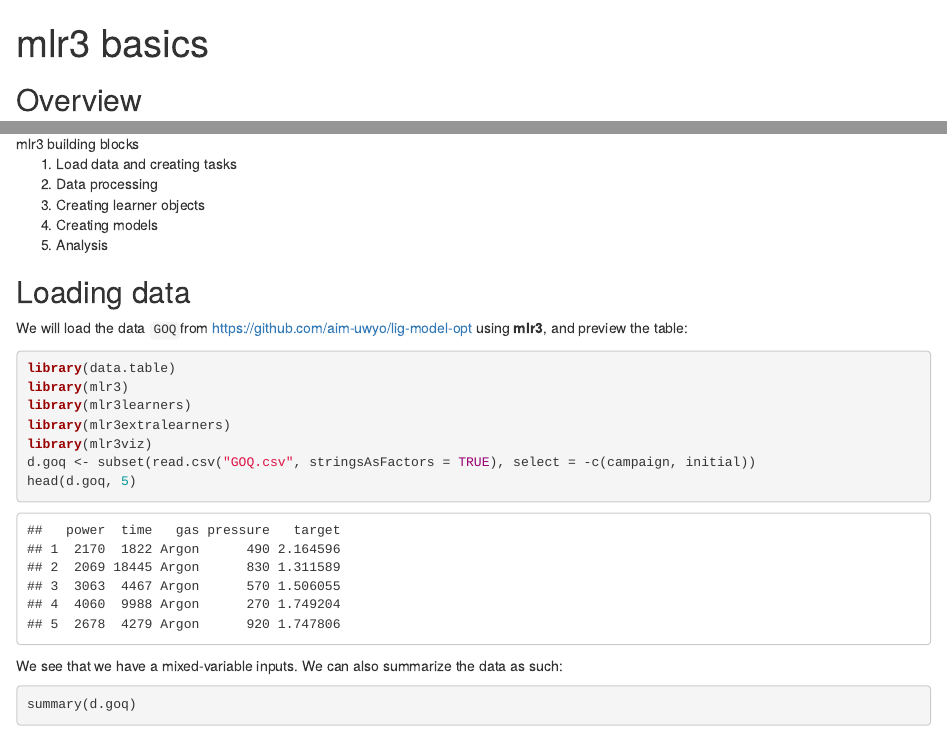
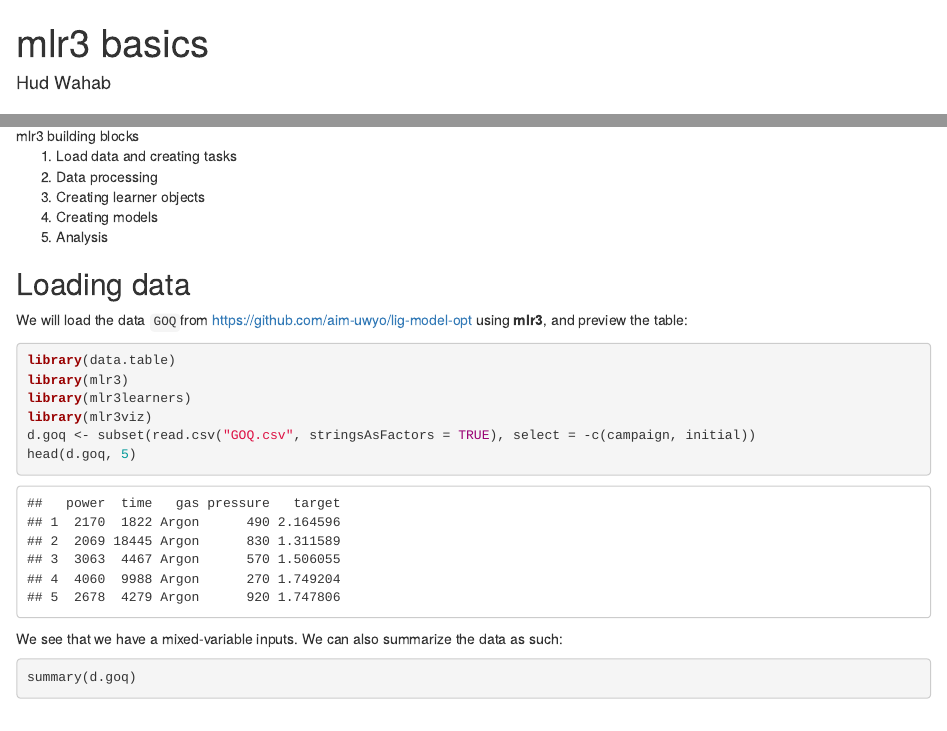
Before and after one commit to hududed/demo-mbo, an R Markdown document (mlr3-basics.Rmd): the page in a window 1100 px wide, from its top, and a second part further down, joined at a grey line. Rendered offline with R 4.5, knitr and Pandoc, with nearby package versions; some code elsewhere in the file could not run offline; common packages that the code uses without loading them are loaded.

Commit message:
remove mlr3extralearners

```diff
--- a/mlr3-basics.Rmd
+++ b/mlr3-basics.Rmd
@@ -1,5 +1,6 @@
 ---
 title: "mlr3 basics"
+author: "Hud Wahab"
 output: html_notebook
 echo: 'https://github.com/hududed/demo-mbo/blob/main/mlr3-basics.Rmd'
 ---
@@ -22,7 +23,6 @@ We will load the data `GOQ`from <https://github.com/aim-uwyo/lig-model-opt> usin
 library(data.table)
 library(mlr3)
 library(mlr3learners)
-library(mlr3extralearners)
 library(mlr3viz)
 d.goq <- subset(read.csv("GOQ.csv", stringsAsFactors = TRUE), select = -c(campaign, initial))
 head(d.goq, 5)
```
Also changed, not shown: r6-basics.Rmd (+1 -0 lines), 1 other file.
